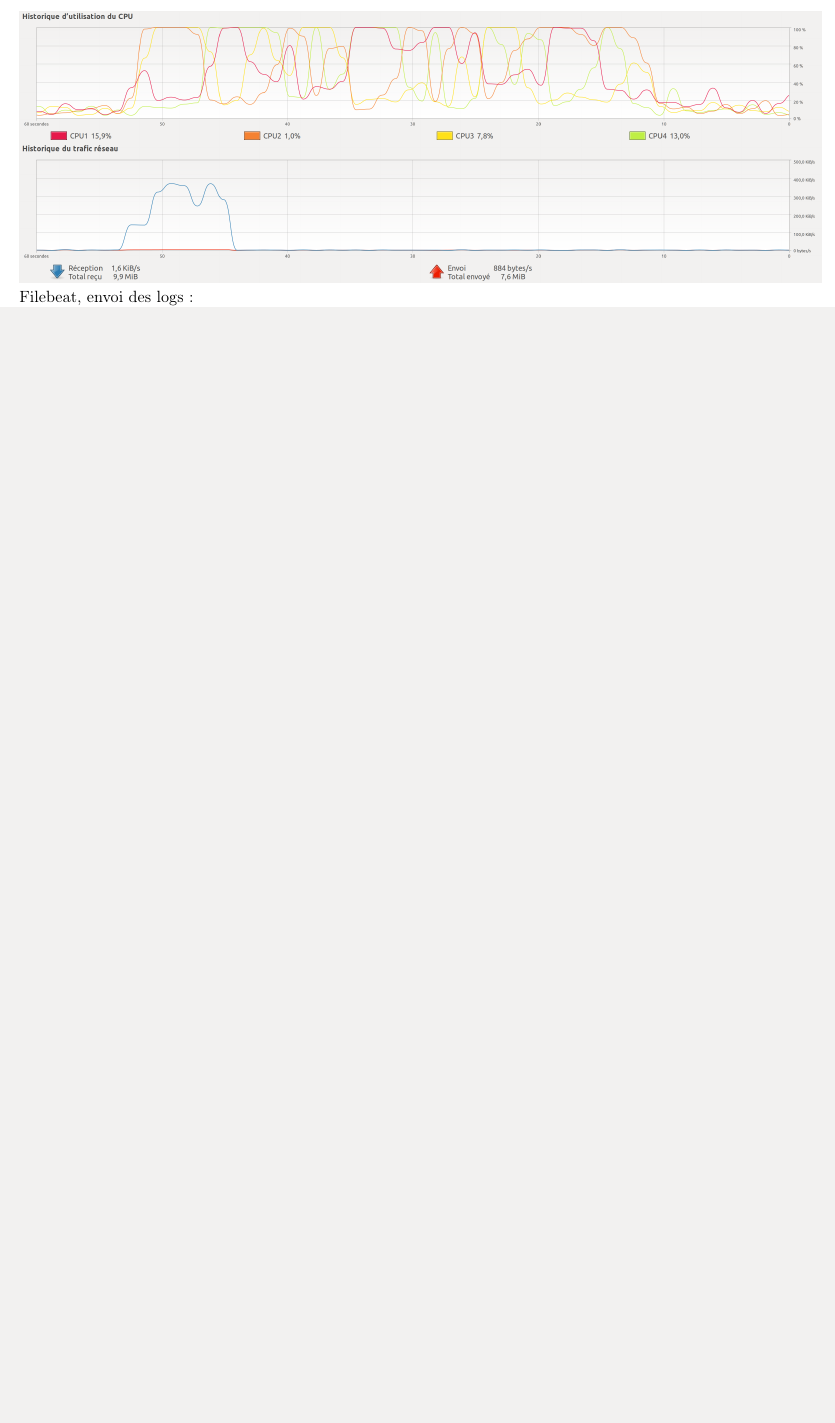
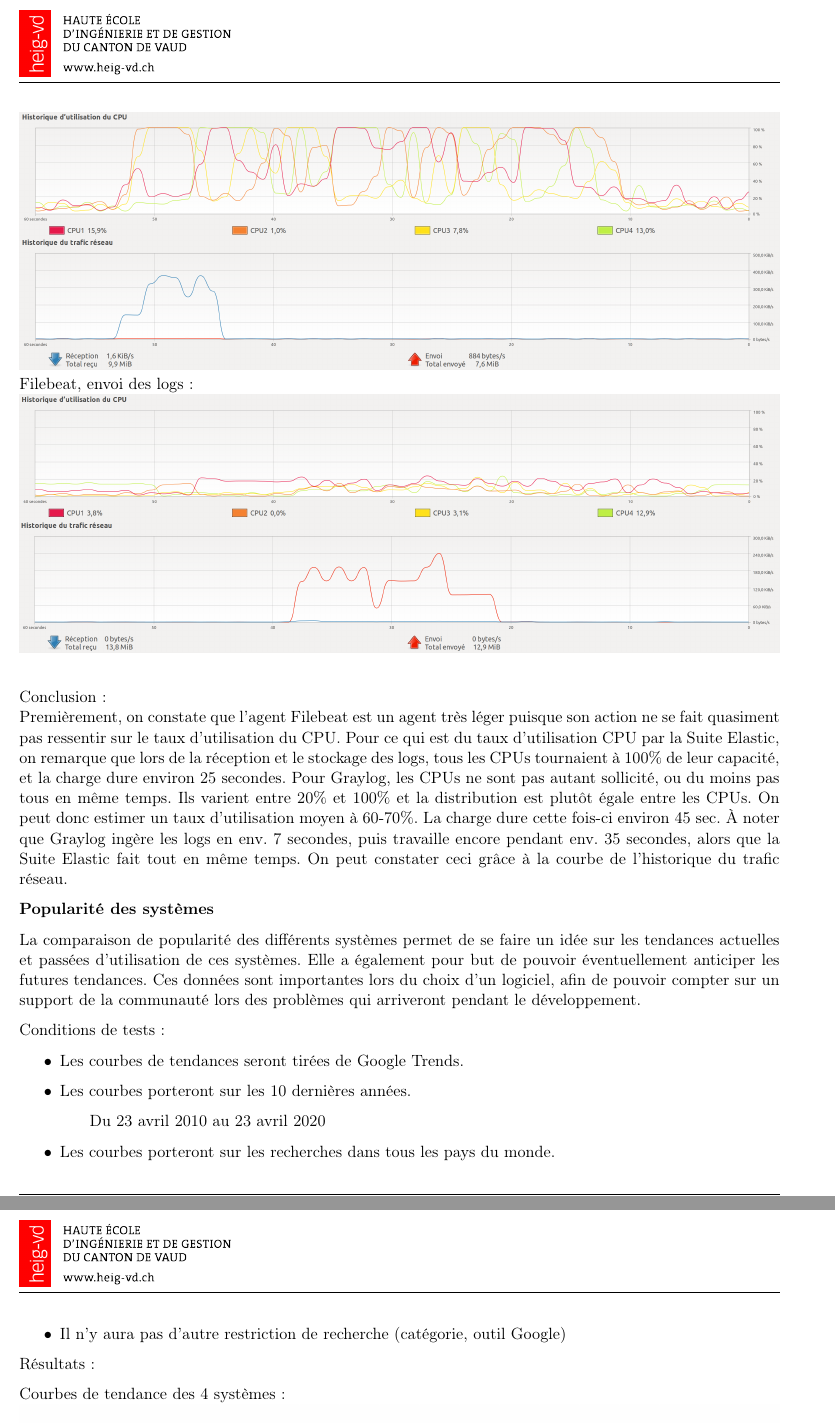
Before and after one commit to Jael24/TB_Rapport, a LaTeX document (main.tex): part of page 13 of 17 before the commit and two parts of pages 13 and 14 of 19 after it, the two joined at a grey line, cut so that both start at the same text, the shorter picture padded with empty space. Compiled offline with pdfLaTeX.

Commit message:
Close #1

```diff
--- a/main.tex
+++ b/main.tex
@@ -522,6 +523,26 @@ Elastic Stack (Logstash - Elasticsearch - Kibana), réception des logs :\\
 Graylog, réception des logs :\\
-\includegraphics[width=19cm]{img/screenshots/Graylog_CPU_MEM_Receive_modified.png}
+\includegraphics[width=18cm]{img/screenshots/Graylog_CPU_MEM_Receive_modified.png}\\
 Filebeat, envoi des logs :\\
-\includegraphics[width=19cm]{img/screenshots/Filebeat_send_modified.png}
+\includegraphics[width=18cm]{img/screenshots/Filebeat_send_modified.png}\\
 
+Conclusion : \\
+Premièrement, on constate que l'agent Filebeat est un agent très léger puisque son action ne se fait quasiment pas ressentir sur le taux d'utilisation du CPU. Pour ce qui est du taux d'utilisation CPU par la Suite Elastic, on remarque que lors de la réception et le stockage des logs, tous les CPUs tournaient à 100\% de leur capacité, et la charge dure environ 25 secondes. Pour Graylog, les CPUs ne sont pas autant sollicité, ou du moins pas tous en même temps. Ils varient entre 20\% et 100\% et la distribution est plutôt égale entre les CPUs. On peut donc estimer un taux d'utilisation moyen à 60-70\%. La charge dure cette fois-ci environ 45 sec. À noter que Graylog ingère les logs en env. 7 secondes, puis travaille encore pendant env. 35 secondes, alors que la Suite Elastic fait tout en même temps. On peut constater ceci grâce à la courbe de l'historique du trafic réseau.
 
+\textbf{Popularité des systèmes}
+
+La comparaison de popularité des différents systèmes permet de se faire un idée sur les tendances actuelles et passées d'utilisation de ces systèmes. Elle a également pour but de pouvoir éventuellement anticiper les futures tendances. Ces données sont importantes lors du choix d'un logiciel, afin de pouvoir compter sur un support de la communauté lors des problèmes qui arriveront pendant le développement.
+
+Conditions de tests :
+
+\begin{itemize}
+    \item Les courbes de tendances seront tirées de Google Trends.
+    \item Les courbes porteront sur les 10 dernières années.
+    \subitem Du 23 avril 2010 au 23 avril 2020
+    \item Les courbes porteront sur les recherches dans tous les pays du monde.
+    \item Il n'y aura pas d'autre restriction de recherche (catégorie, outil Google)
+\end{itemize}
+
+Résultats :
+
+Courbes de tendance des 4 systèmes :\\
+\includegraphics[width=18cm]{img/screenshots/Tendance_4.png}\\
@@ -527,0 +557 @@ Filebeat, envoi des logs :\\
+\newpage
```
Also changed, not shown: TB_avec_template.pdf, img/screenshots/Tendance_2.png (added), img/screenshots/Tendance_4.png (added), main.tex (24 more changed lines).
